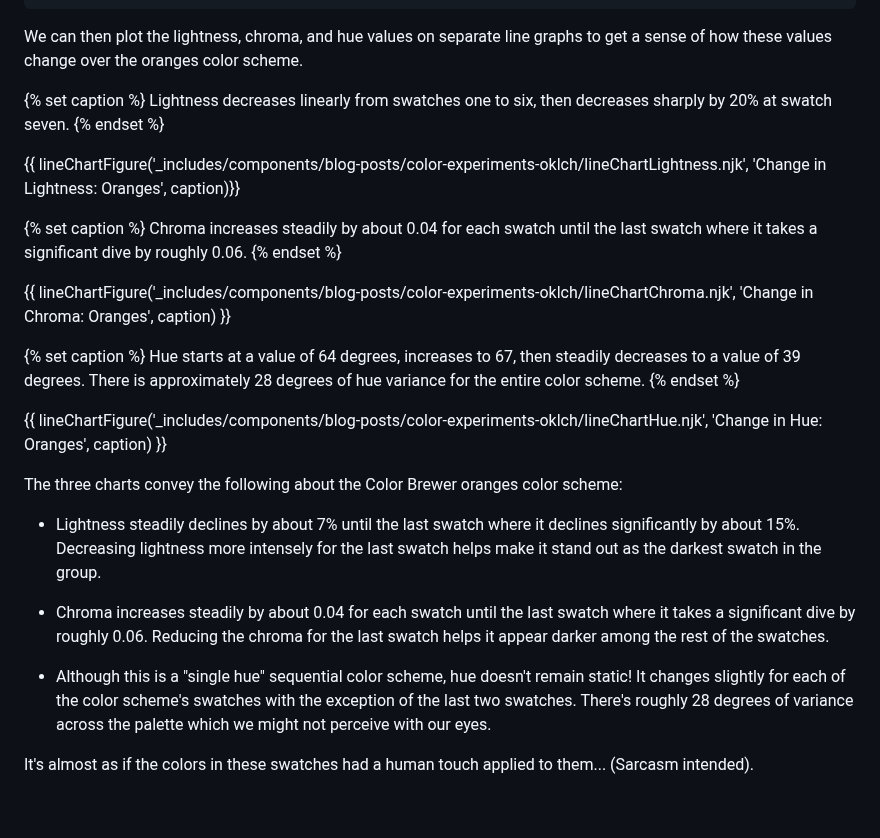
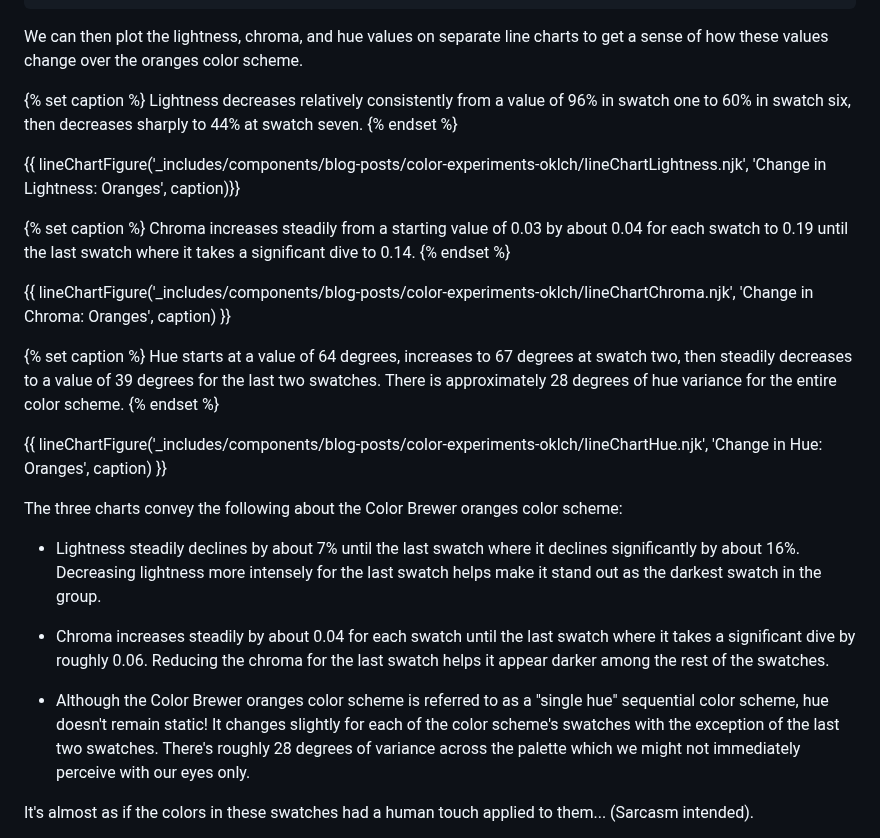
Before and after one commit to clhenrick/clhenrick.io, a Markdown page: content/blog/2024-09-01-color-experiments-with-oklch.md, the part around the change. Rendered like a GitHub page; blank space fills up the shorter version.

Commit message:
updated chart captions

```diff
--- a/content/blog/2024-09-01-color-experiments-with-oklch.md
+++ b/content/blog/2024-09-01-color-experiments-with-oklch.md
@@ -253,35 +253,35 @@ console.log(orangesOklchDisplay);
 |0.48 | 0.18 | 21.64|
 |0.40 | 0.16 | 29.23| -->
 
-We can then plot the lightness, chroma, and hue values on separate line graphs to get a sense of how these values change over the oranges color scheme.
+We can then plot the lightness, chroma, and hue values on separate line charts to get a sense of how these values change over the oranges color scheme.
 
 <!-- TODO: update charts: add circles for each data point & incorporate theme accent color -->
 
 {% set caption %}
-Lightness decreases linearly from swatches one to six, then decreases sharply by 20% at swatch seven.
+Lightness decreases relatively consistently from a value of 96% in swatch one to 60% in swatch six, then decreases sharply to 44% at swatch seven.
 {% endset %}
 
 {{ lineChartFigure('_includes/components/blog-posts/color-experiments-oklch/lineChartLightness.njk', 'Change in Lightness: Oranges', caption)}}
 
 {% set caption %}
-Chroma increases steadily by about 0.04 for each swatch until the last swatch where it takes a significant dive by roughly 0.06.
+Chroma increases steadily from a starting value of 0.03 by about 0.04 for each swatch to 0.19 until the last swatch where it takes a significant dive to 0.14.
 {% endset %}
 
 {{ lineChartFigure('_includes/components/blog-posts/color-experiments-oklch/lineChartChroma.njk', 'Change in Chroma: Oranges', caption) }}
 
 {% set caption %}
-Hue starts at a value of 64 degrees, increases to 67, then steadily decreases to a value of 39 degrees. There is approximately 28 degrees of hue variance for the entire color scheme.
+Hue starts at a value of 64 degrees, increases to 67 degrees at swatch two, then steadily decreases to a value of 39 degrees for the last two swatches. There is approximately 28 degrees of hue variance for the entire color scheme.
 {% endset %}
 
 {{ lineChartFigure('_includes/components/blog-posts/color-experiments-oklch/lineChartHue.njk', 'Change in Hue: Oranges', caption) }}
 
 The three charts convey the following about the Color Brewer oranges color scheme:
 
-- Lightness steadily declines by about 7% until the last swatch where it declines significantly by about 15%. Decreasing lightness more intensely for the last swatch helps make it stand out as the darkest swatch in the group.
+- Lightness steadily declines by about 7% until the last swatch where it declines significantly by about 16%. Decreasing lightness more intensely for the last swatch helps make it stand out as the darkest swatch in the group.
 
 - Chroma increases steadily by about 0.04 for each swatch until the last swatch where it takes a significant dive by roughly 0.06. Reducing the chroma for the last swatch helps it appear darker among the rest of the swatches.
 
-- Although this is a "single hue" sequential color scheme, hue doesn't remain static! It changes slightly for each of the color scheme's swatches with the exception of the last two swatches. There's roughly 28 degrees of variance across the palette which we might not perceive with our eyes.
+- Although the Color Brewer oranges color scheme is referred to as a "single hue" sequential color scheme, hue doesn't remain static! It changes slightly for each of the color scheme's swatches with the exception of the last two swatches. There's roughly 28 degrees of variance across the palette which we might not immediately perceive with our eyes only.
 
 It's almost as if the colors in these swatches had a human touch applied to them... (Sarcasm intended).
 
```
